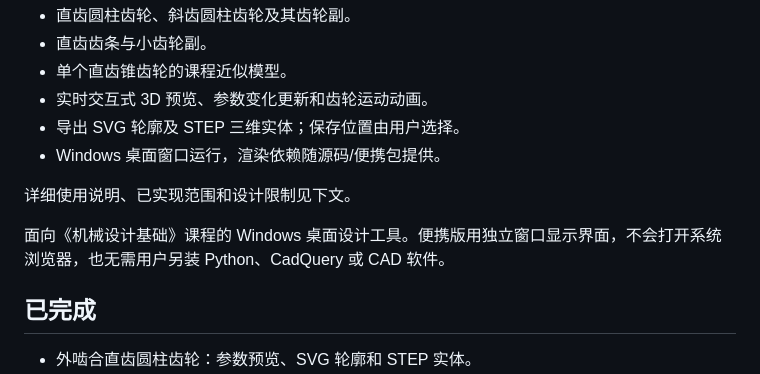
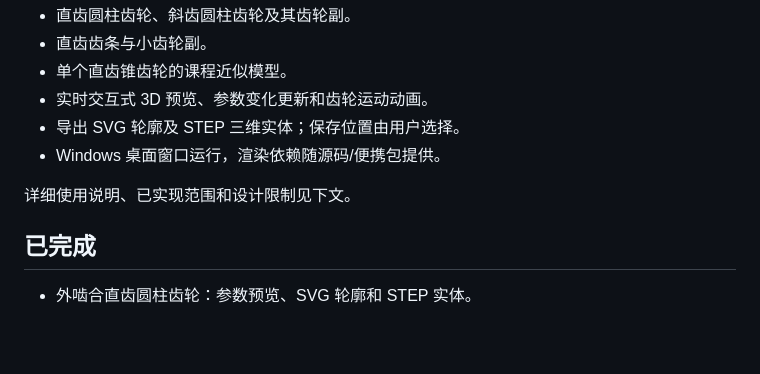
Before and after one commit to black46-cpu/gear-design-assistant, a Markdown page: README.md, the part around the change. GitHub-like rendering; blank space fills up the shorter version.

Commit message:
Polish README introduction

```diff
--- a/README.md
+++ b/README.md
@@ -14,8 +14,6 @@
 - Windows 桌面窗口运行，渲染依赖随源码/便携包提供。
 
 详细使用说明、已实现范围和设计限制见下文。
-
-面向《机械设计基础》课程的 Windows 桌面设计工具。便携版用独立窗口显示界面，不会打开系统浏览器，也无需用户另装 Python、CadQuery 或 CAD 软件。
 
 ## 已完成
 
```
